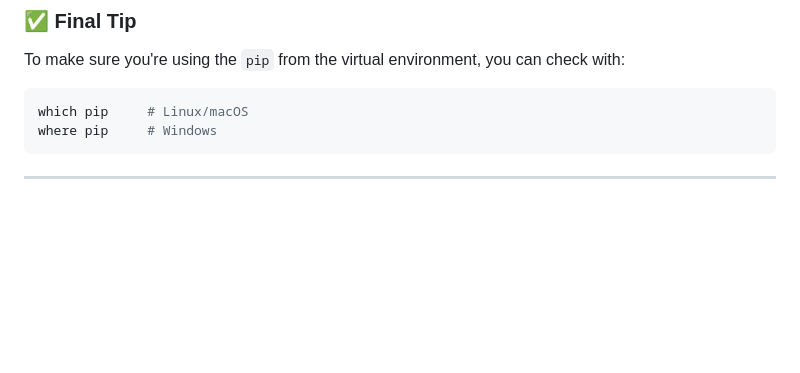
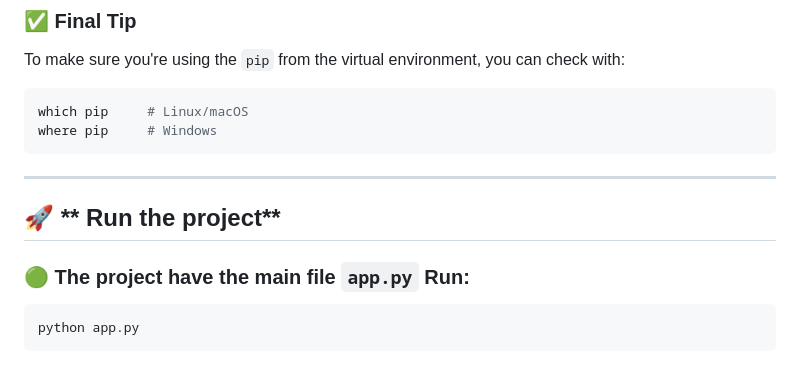
Before and after one commit to Natanielsr/python-rest-api, a Markdown page: README.md, the part around the change. GitHub-like rendering; blank space fills up the shorter version.

````diff
--- a/README.md
+++ b/README.md
@@ -176,3 +176,11 @@ where pip     # Windows
 ```
 
 ---
+
+## 🚀 ** Run the project**
+
+### 🟢 The project have the main file `app.py` Run:
+
+```bash
+python app.py
+```
````
Also changed, not shown: README.pt-br.md (+8 -0 lines).
